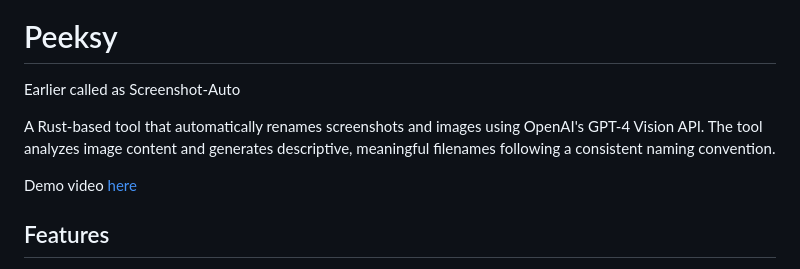
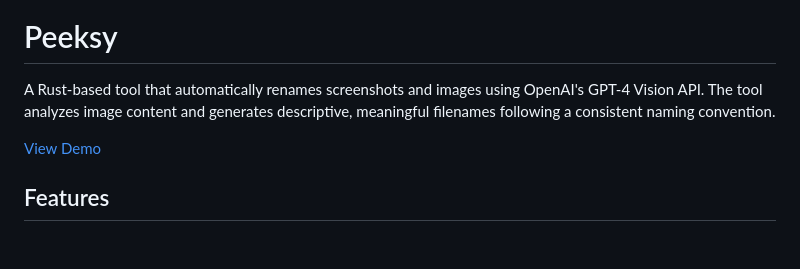
Before and after one commit to anubhavitis/peeksy, a Markdown page: README.md, the part around the change printed below. Rendered like a GitHub page; blank space fills up the shorter version.

```diff
--- a/README.md
+++ b/README.md
@@ -1,10 +3,8 @@
 # Peeksy
-
-Earlier called as Screenshot-Auto
 
 A Rust-based tool that automatically renames screenshots and images using OpenAI's GPT-4 Vision API. The tool analyzes image content and generates descriptive, meaningful filenames following a consistent naming convention.
 
-Demo video [here](https://x.com/anubhavitis/status/1922303569639702976)
+[View Demo](https://x.com/anubhavitis/status/1922303569639702976)
 
 ## Features
 
```
Also changed, not shown: other parts of README.md (+2 -0 lines).
